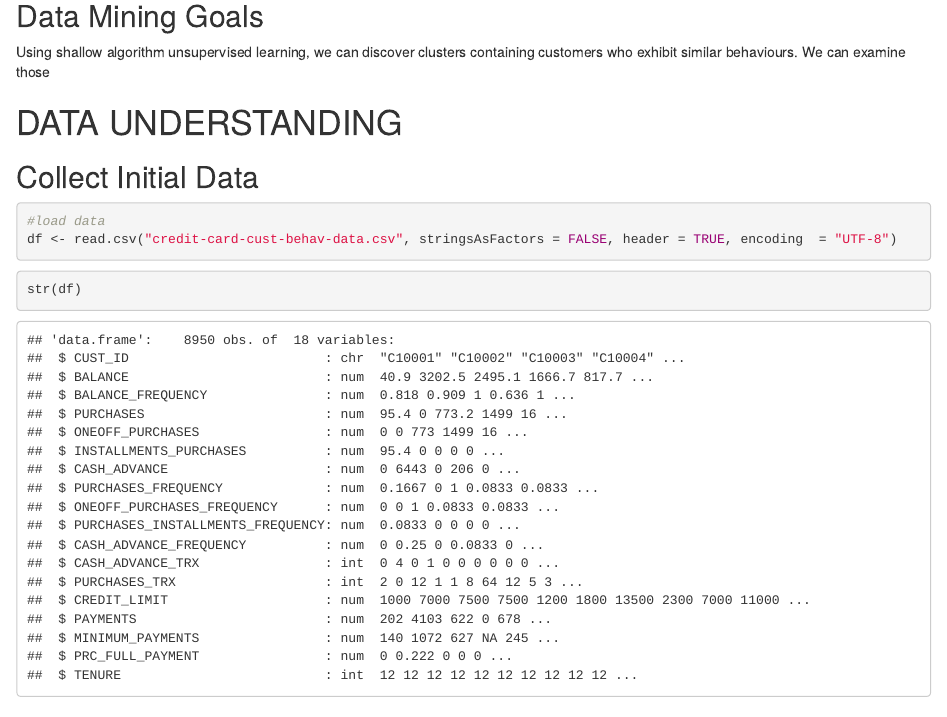
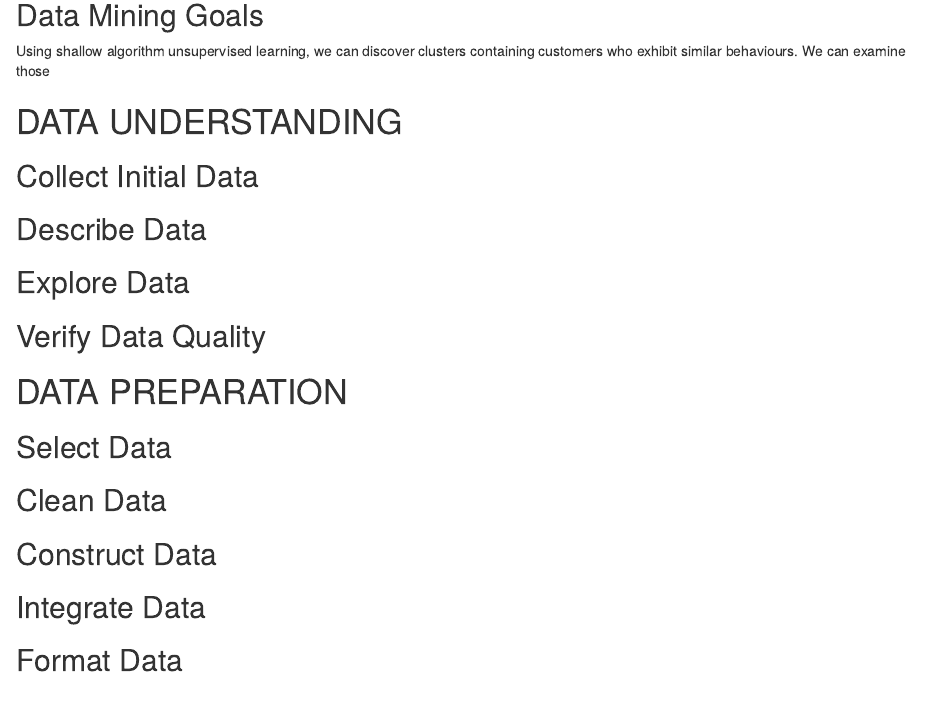
Before and after one commit to 3dspace/CSML1000-Assignment-2, an R Markdown document (assignment-2-group-8.Rmd): the page in a window 1100 px wide, from 1070 px down. Rendered offline with R 4.5, knitr and Pandoc, with nearby package versions.

Commit message:
Add files via upload

````diff
--- a/assignment-2-group-8.Rmd
+++ b/assignment-2-group-8.Rmd
@@ -48,16 +48,6 @@ Using shallow algorithm unsupervised learning, we can discover clusters containi
 # DATA UNDERSTANDING
 
 ## Collect Initial Data
-
-```{r message=FALSE, warning=FALSE}
-#load data
-df <- read.csv("credit-card-cust-behav-data.csv", stringsAsFactors = FALSE, header = TRUE, encoding  = "UTF-8")
-```
-
-```{r message=FALSE, warning=FALSE}
-str(df)
-```
-
 ## Describe Data
 ## Explore Data
 ## Verify Data Quality
````
